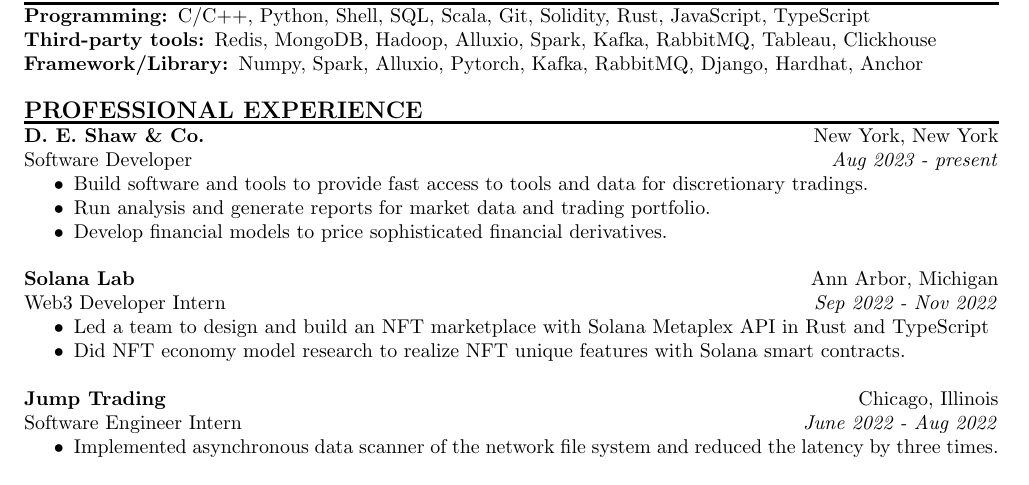
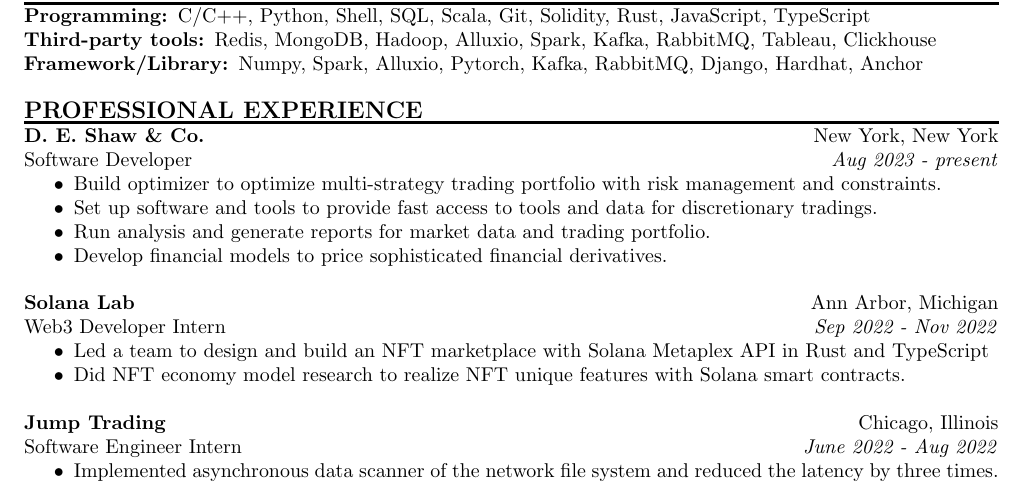
Before and after one commit to PcdPanda/Info, a LaTeX CV (Resume/General/Resume.tex): part of page 1 of 2, cut so that both start at the same text. Compiled offline with pdfLaTeX.

Commit message:
Update resume

```diff
--- a/Resume/General/Resume.tex
+++ b/Resume/General/Resume.tex
@@ -32,7 +32,8 @@
 \textbf{D. E. Shaw \& Co.}\hfill New York, New York\\
 Software Developer\hfill\emph{Aug 2023 - present}
 \begin{itemize}[noitemsep,topsep=0pt]
-    \item Build software and tools to provide fast access to tools and data for discretionary tradings.
+    \item Build optimizer to optimize multi-strategy trading portfolio with risk management and constraints.
+    \item Set up software and tools to provide fast access to tools and data for discretionary tradings.
     \item Run analysis and generate reports for market data and trading portfolio.
     \item Develop financial models to price sophisticated financial derivatives.
 \end{itemize}
```
Also changed, not shown: Resume/General/Resume.pdf.
